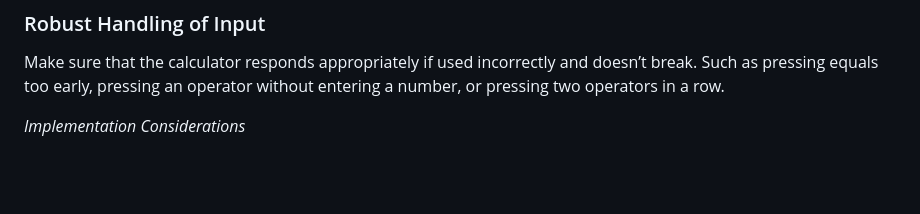
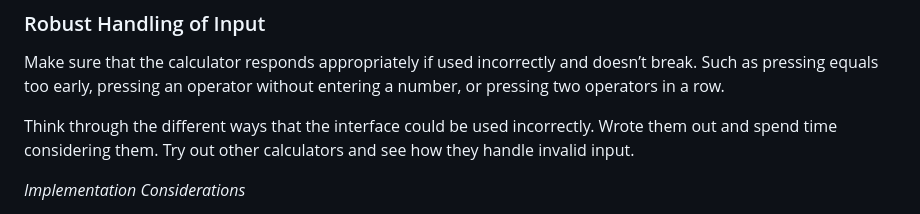
Before and after one commit to pecknigel/calculator-practice-project, a Markdown page: TASKS.md, the part around the change. GitHub-like rendering; blank space fills up the shorter version.

Commit message:
Improve tasks

```diff
--- a/TASKS.md
+++ b/TASKS.md
@@ -66,6 +66,8 @@ The following tasks are suggested improvements and features. Feel free to come u
 
 Make sure that the calculator responds appropriately if used incorrectly and doesn’t break. Such as pressing equals too early, pressing an operator without entering a number, or pressing two operators in a row.
 
+Think through the different ways that the interface could be used incorrectly. Wrote them out and spend time considering them. Try out other calculators and see how they handle invalid input.
+
 *Implementation Considerations*
 
 Make sure that the click is ignored and indicate to the user that something went wrong - such as by making the button red for a short time, or showing an alert to say that the input was invalid (easier, but not as intuitive and fun to use).
```
